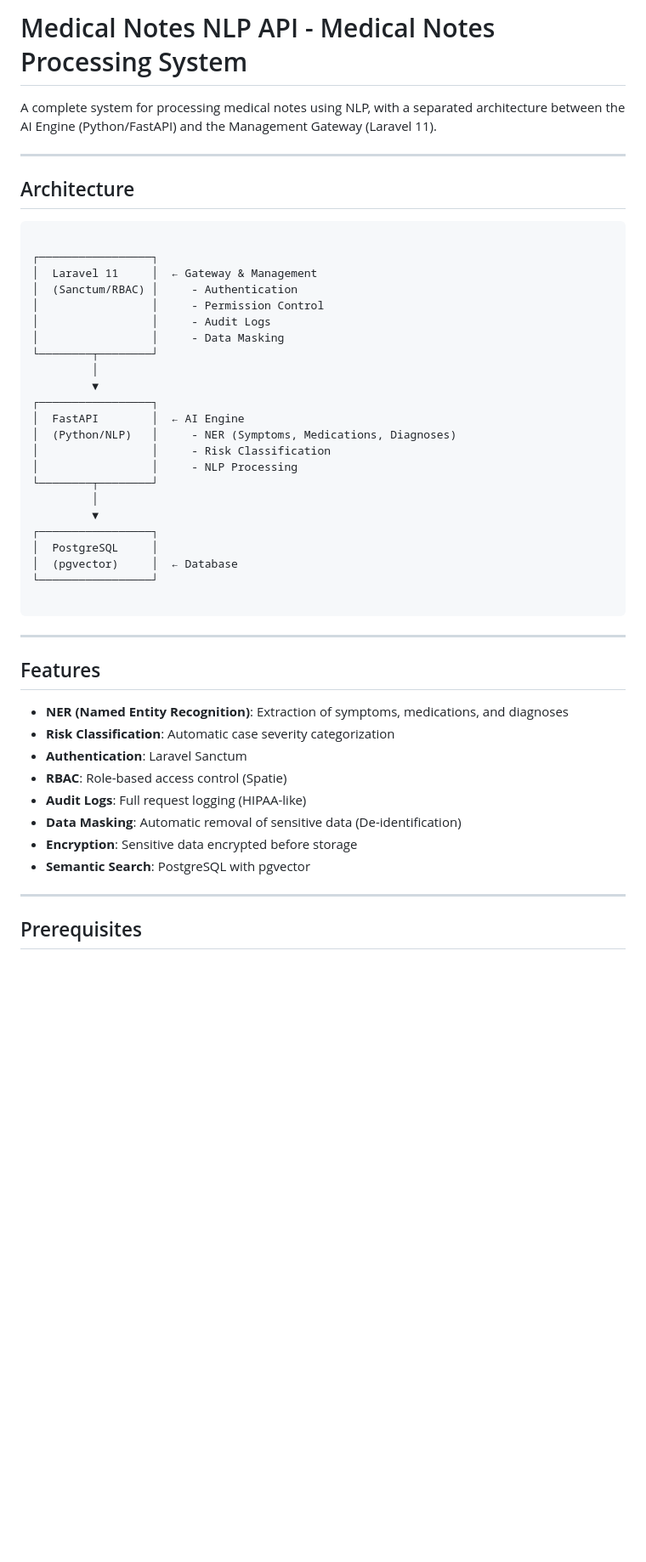
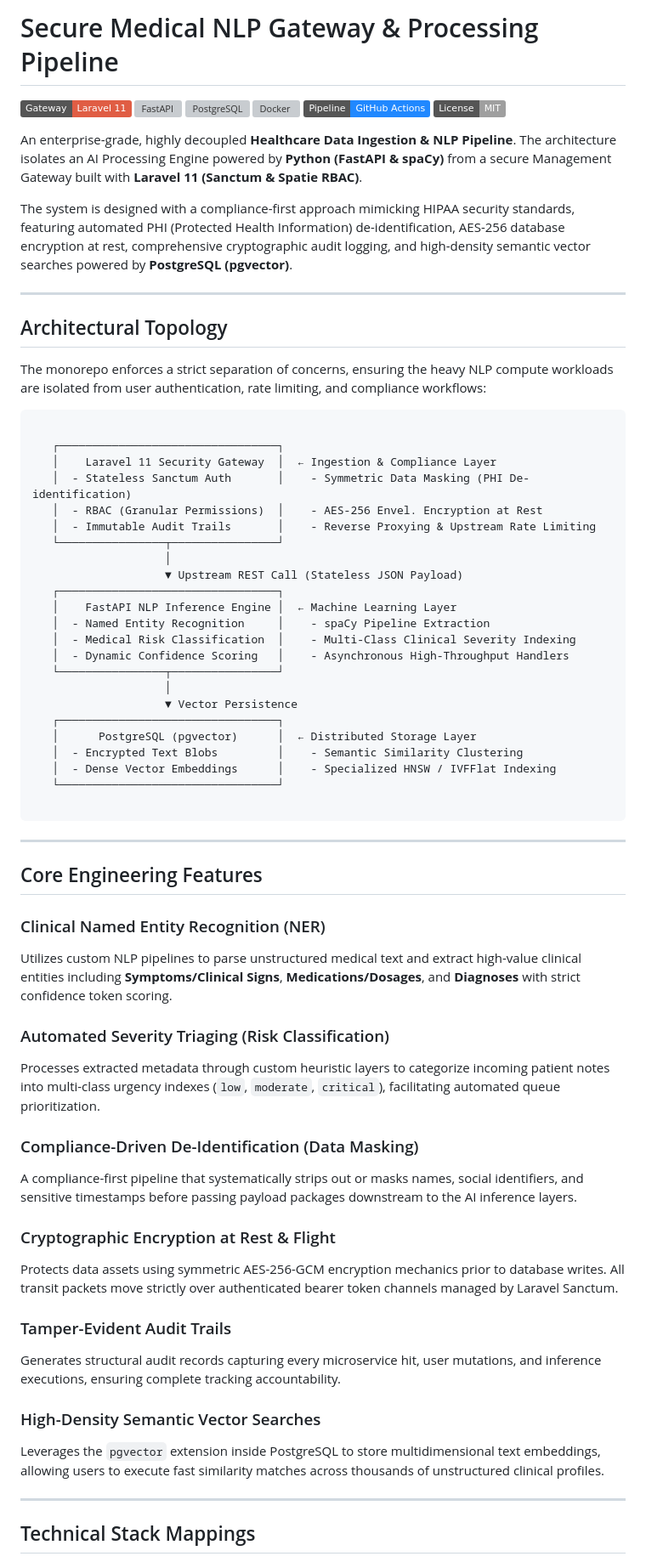
Before and after one commit to EduardoSalbego/medical-notes-nlp-api, a Markdown page: README.md, the part around one of its changes. Shown at 85% size. Rendered like a GitHub page; badges without logos; blank space fills up the shorter version; grey boxes are pictures that could not be loaded.

````diff
--- a/README.md
+++ b/README.md
@@ -1,51 +1,71 @@
-# Medical Notes NLP API - Medical Notes Processing System
+# Secure Medical NLP Gateway & Processing Pipeline
 
-A complete system for processing medical notes using NLP, with a separated architecture between the AI Engine (Python/FastAPI) and the Management Gateway (Laravel 11).
+[![Laravel 11](https://img.shields.io/badge/Gateway-Laravel%2011-red)](https://laravel.com)
+[![FastAPI](https://img.shields.io/badge/AI%20Engine-FastAPI%20%2F%20Python-005571?logo=fastapi)](https://fastapi.tiangolo.com)
+[![PostgreSQL](https://img.shields.io/badge/Database-PostgreSQL%20%2F%20pgvector-336791?logo=postgresql)](https://www.postgresql.org)
+[![Docker](https://img.shields.io/badge/Environment-Docker%20%2F%20Orchestration-blue?logo=docker)](https://www.docker.com)
+[![CI/CD](https://img.shields.io/badge/Pipeline-GitHub%20Actions-2088FF?logo=githubactions)](https://github.com/features/actions)
+[![License](https://img.shields.io/badge/License-MIT-lightgrey)](LICENSE)
+
+An enterprise-grade, highly decoupled **Healthcare Data Ingestion & NLP Pipeline**. The architecture isolates an AI Processing Engine powered by **Python (FastAPI & spaCy)** from a secure Management Gateway built with **Laravel 11 (Sanctum & Spatie RBAC)**.
+
+The system is designed with a compliance-first approach mimicking HIPAA security standards, featuring automated PHI (Protected Health Information) de-identification, AES-256 database encryption at rest, comprehensive cryptographic audit logging, and high-density semantic vector searches powered by **PostgreSQL (pgvector)**.
 
 ---
 
-## Architecture
+## Architectural Topology
+
+The monorepo enforces a strict separation of concerns, ensuring the heavy NLP compute workloads are isolated from user authentication, rate limiting, and compliance workflows:
 
 ```
 
-┌─────────────────┐
-│  Laravel 11     │  ← Gateway & Management
-│  (Sanctum/RBAC) │     - Authentication
-│                 │     - Permission Control
-│                 │     - Audit Logs
-│                 │     - Data Masking
-└────────┬────────┘
-         │
-         ▼
-┌─────────────────┐
-│  FastAPI        │  ← AI Engine
-│  (Python/NLP)   │     - NER (Symptoms, Medications, Diagnoses)
-│                 │     - Risk Classification
-│                 │     - NLP Processing
-└────────┬────────┘
-         │
-         ▼
-┌─────────────────┐
-│  PostgreSQL     │
-│  (pgvector)     │  ← Database
-└─────────────────┘
+   ┌─────────────────────────────────┐
+   │    Laravel 11 Security Gateway  │  ← Ingestion & Compliance Layer
+   │  - Stateless Sanctum Auth       │    - Symmetric Data Masking (PHI De-identification)
+   │  - RBAC (Granular Permissions)  │    - AES-256 Envel. Encryption at Rest
+   │  - Immutable Audit Trails       │    - Reverse Proxying & Upstream Rate Limiting
+   └────────────────┬────────────────┘
+                    │
+                    ▼ Upstream REST Call (Stateless JSON Payload)
+   ┌─────────────────────────────────┐
+   │    FastAPI NLP Inference Engine │  ← Machine Learning Layer
+   │  - Named Entity Recognition     │    - spaCy Pipeline Extraction
+   │  - Medical Risk Classification  │    - Multi-Class Clinical Severity Indexing
+   │  - Dynamic Confidence Scoring   │    - Asynchronous High-Throughput Handlers
+   └────────────────┬────────────────┘
+                    │
+                    ▼ Vector Persistence
+   ┌─────────────────────────────────┐
+   │      PostgreSQL (pgvector)      │  ← Distributed Storage Layer
+   │  - Encrypted Text Blobs         │    - Semantic Similarity Clustering
+   │  - Dense Vector Embeddings      │    - Specialized HNSW / IVFFlat Indexing
+   └─────────────────────────────────┘
 
 ```
 
 ---
 
-## Features
+## Core Engineering Features
 
-- **NER (Named Entity Recognition)**: Extraction of symptoms, medications, and diagnoses
-- **Risk Classification**: Automatic case severity categorization
-- **Authentication**: Laravel Sanctum
-- **RBAC**: Role-based access control (Spatie)
-- **Audit Logs**: Full request logging (HIPAA-like)
-- **Data Masking**: Automatic removal of sensitive data (De-identification)
-- **Encryption**: Sensitive data encrypted before storage
-- **Semantic Search**: PostgreSQL with pgvector
+### Clinical Named Entity Recognition (NER)
+Utilizes custom NLP pipelines to parse unstructured medical text and extract high-value clinical entities including **Symptoms/Clinical Signs**, **Medications/Dosages**, and **Diagnoses** with strict confidence token scoring.
+
+### Automated Severity Triaging (Risk Classification)
+Processes extracted metadata through custom heuristic layers to categorize incoming patient notes into multi-class urgency indexes (`low`, `moderate`, `critical`), facilitating automated queue prioritization.
+
+### Compliance-Driven De-Identification (Data Masking)
+A compliance-first pipeline that systematically strips out or masks names, social identifiers, and sensitive timestamps before passing payload packages downstream to the AI inference layers.
+
+### Cryptographic Encryption at Rest & Flight
+Protects data assets using symmetric AES-256-GCM encryption mechanics prior to database writes. All transit packets move strictly over authenticated bearer token channels managed by Laravel Sanctum.
+
+### Tamper-Evident Audit Trails
+Generates structural audit records capturing every microservice hit, user mutations, and inference executions, ensuring complete tracking accountability.
+
+### High-Density Semantic Vector Searches
+Leverages the `pgvector` extension inside PostgreSQL to store multidimensional text embeddings, allowing users to execute fast similarity matches across thousands of unstructured clinical profiles.
 
 ---
 
-## Prerequisites
+## Technical Stack Mappings
 
````
Also changed, not shown: other parts of README.md (+42 -102 lines).
